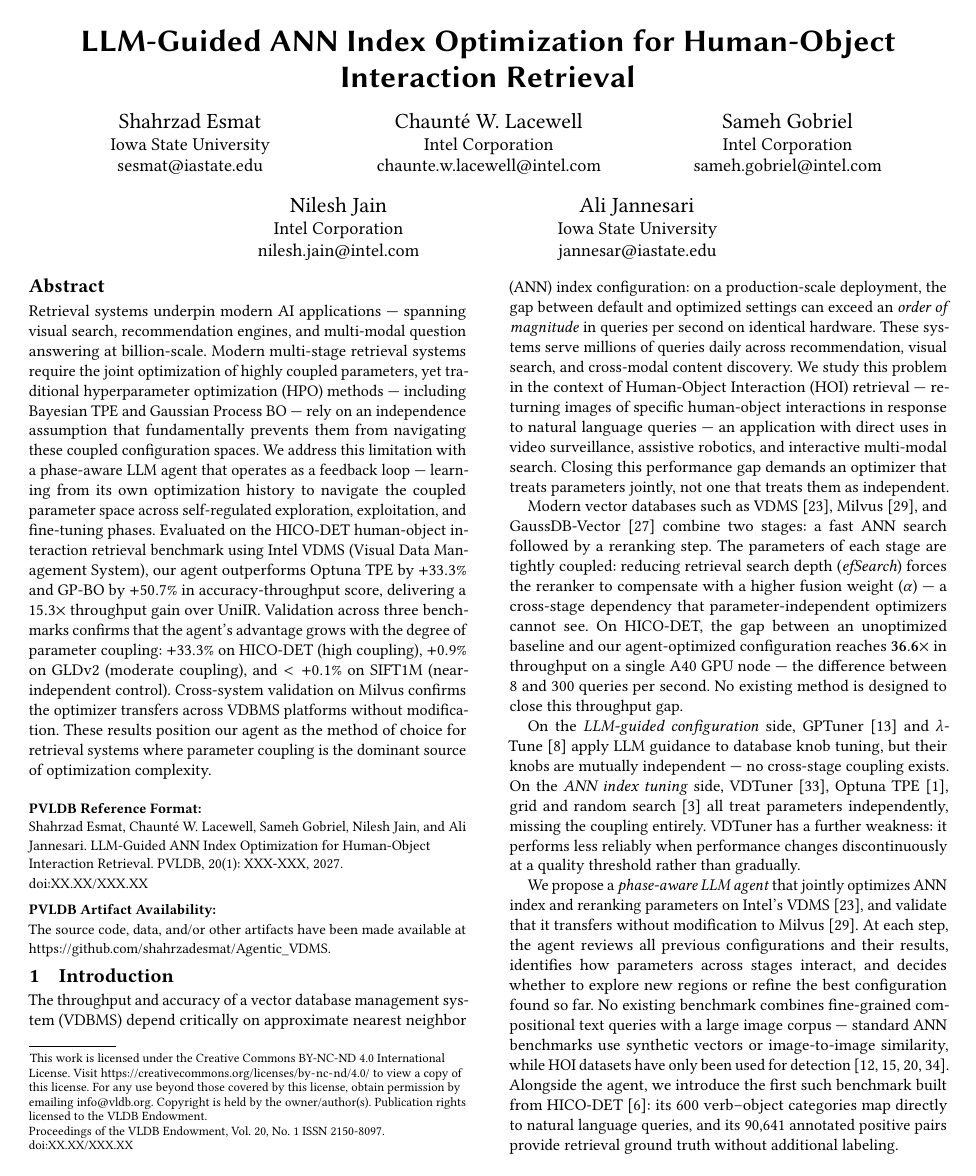
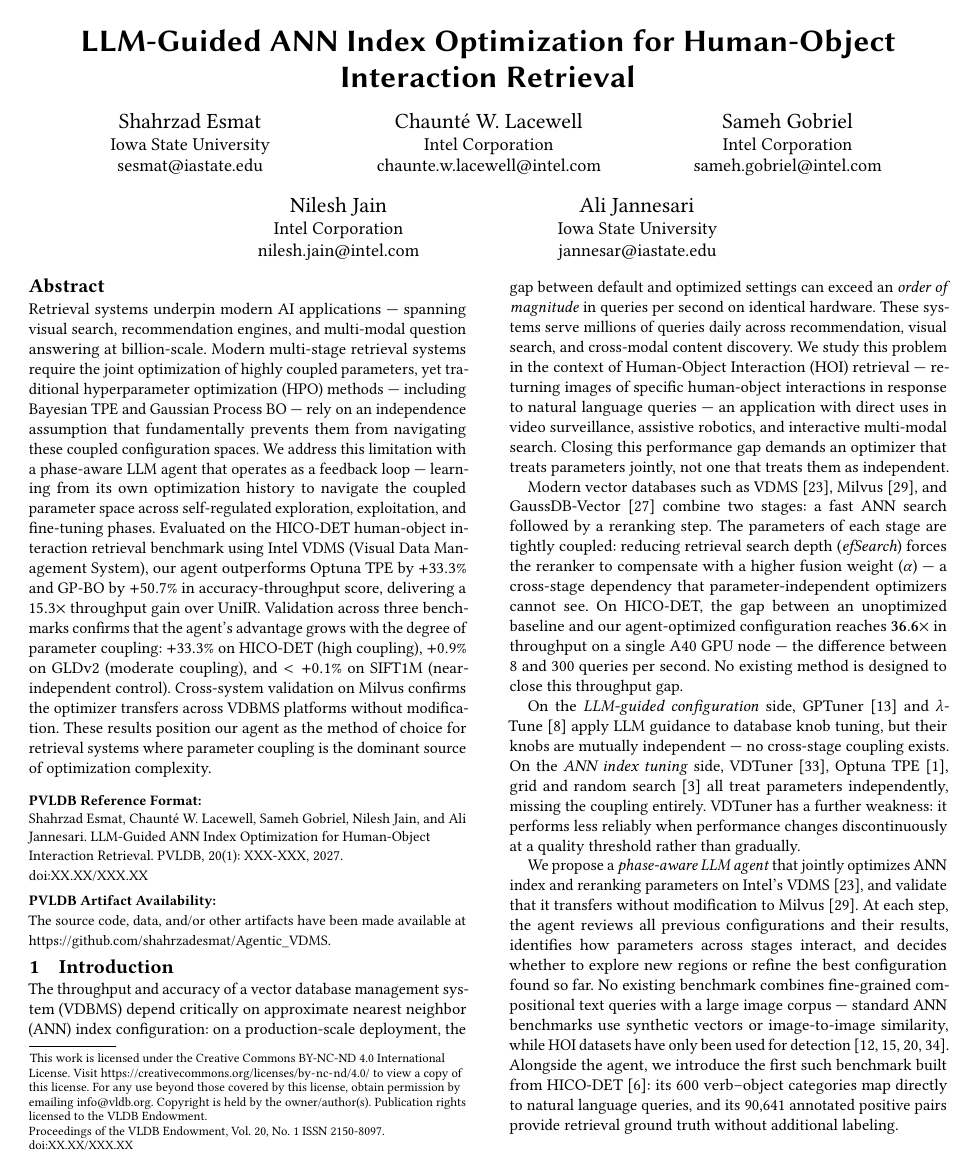
Before and after one commit to shahrzadesmat/Agentic_VDMS, a LaTeX paper (main.tex): page 1 of 13. Compiled offline with pdfLaTeX.

Commit message:
Halve heading after-space: 2pt -> 1pt to bring acks back to page 12
2pt after-space cost ~4.5 lines but only ~2.3 lines were saved, pushing
the whole Acknowledgments section to page 13. Reducing after-space to 1pt
brings the net cost to ~0 lines vs the pre-heading-space state (the
arraystretch/abovecaptionskip savings now exactly offset the heading cost).
1pt still gives visible breathing room between heading and paragraph.

```diff
--- a/main.tex
+++ b/main.tex
@@ -55,8 +55,8 @@
 \usepackage{algpseudocode}
 \usepackage{subcaption}
 \usepackage[compact]{titlesec}
-\titlespacing*{\section}{0pt}{2pt plus 1pt minus 0pt}{2pt}
-\titlespacing*{\subsection}{0pt}{1pt plus 1pt minus 0pt}{2pt}
+\titlespacing*{\section}{0pt}{2pt plus 1pt minus 0pt}{1pt}
+\titlespacing*{\subsection}{0pt}{1pt plus 1pt minus 0pt}{1pt}
 \theoremstyle{definition}
 \newtheorem{definition}{Definition}
 % ── Float placement tuning ───────────────────────────────────────────────────
```
